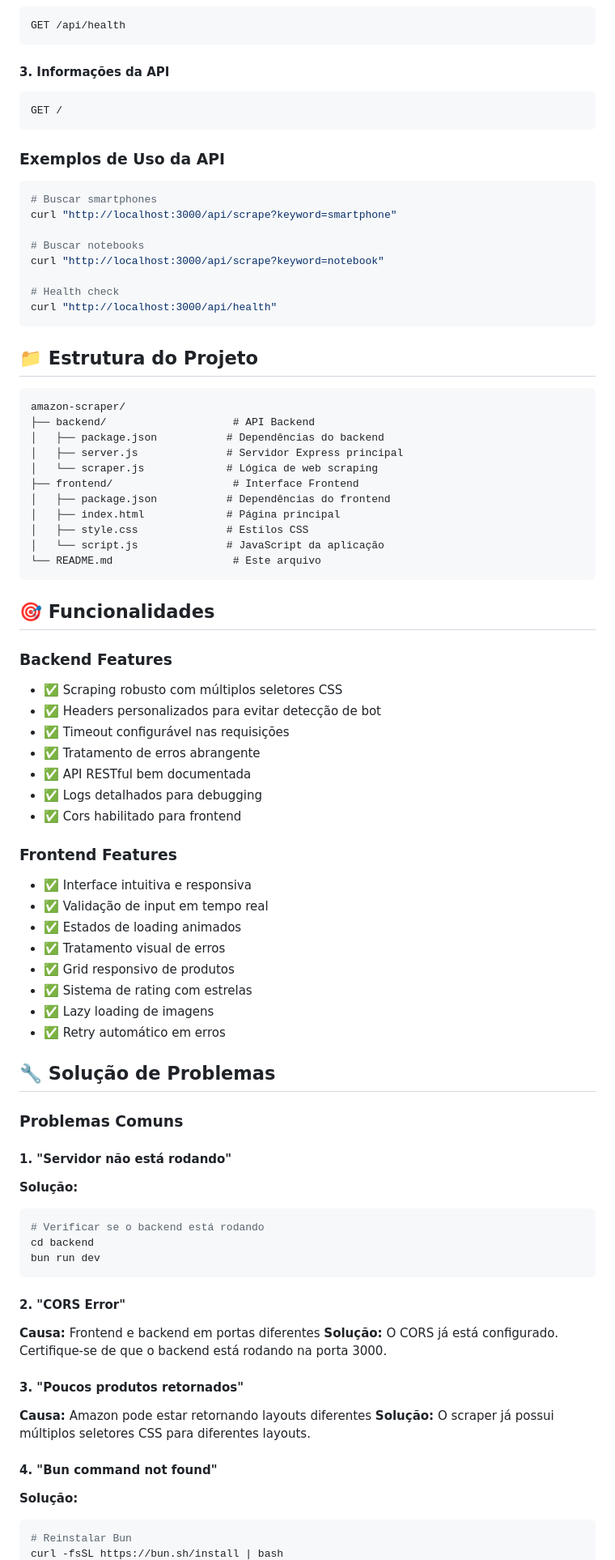
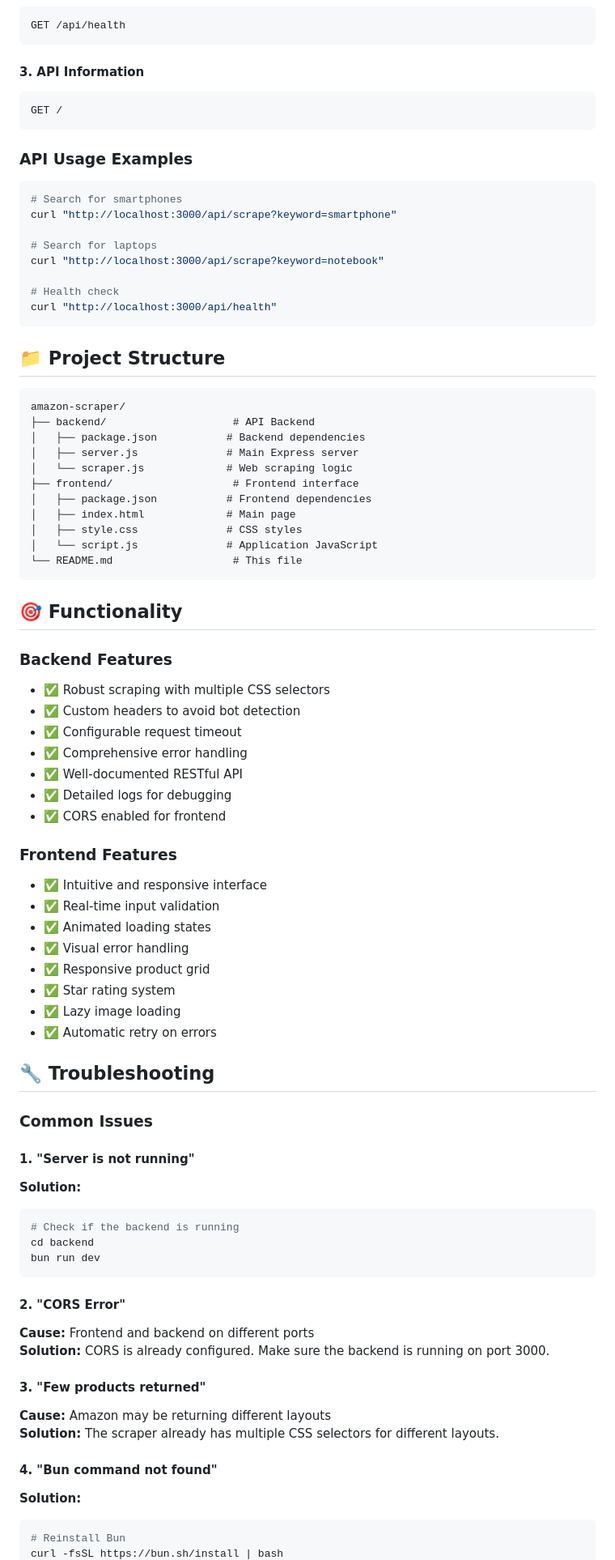
Before and after one commit to Guilherme-Bisof/amazon-scraper-test-, a Markdown page: README.md, the part around one of its changes. Shown at 81% size. Drawn GitHub-style.

````diff
--- a/README.md
+++ b/README.md
@@ -146,83 +146,83 @@ GET /api/scrape?keyword=termo_de_busca
 GET /api/health
 ```
 
-#### 3. Informações da API
+#### 3. API Information
 ```http
 GET /
 ```
 
-### Exemplos de Uso da API
+### API Usage Examples
 
 ```bash
-# Buscar smartphones
+# Search for smartphones
 curl "http://localhost:3000/api/scrape?keyword=smartphone"
 
-# Buscar notebooks
+# Search for laptops
 curl "http://localhost:3000/api/scrape?keyword=notebook"
 
 # Health check
 curl "http://localhost:3000/api/health"
 ```
 
-## 📁 Estrutura do Projeto
+## 📁 Project Structure
 
 ```
 amazon-scraper/
 ├── backend/                    # API Backend
-│   ├── package.json           # Dependências do backend
-│   ├── server.js              # Servidor Express principal
-│   └── scraper.js             # Lógica de web scraping
-├── frontend/                   # Interface Frontend
-│   ├── package.json           # Dependências do frontend
-│   ├── index.html             # Página principal
-│   ├── style.css              # Estilos CSS
-│   └── script.js              # JavaScript da aplicação
-└── README.md                   # Este arquivo
+│   ├── package.json           # Backend dependencies
+│   ├── server.js              # Main Express server
+│   └── scraper.js             # Web scraping logic
+├── frontend/                   # Frontend interface
+│   ├── package.json           # Frontend dependencies
+│   ├── index.html             # Main page
+│   ├── style.css              # CSS styles
+│   └── script.js              # Application JavaScript
+└── README.md                   # This file
 ```
 
-## 🎯 Funcionalidades
+## 🎯 Functionality
 
 ### Backend Features
-- ✅ Scraping robusto com múltiplos seletores CSS
-- ✅ Headers personalizados para evitar detecção de bot
-- ✅ Timeout configurável nas requisições
-- ✅ Tratamento de erros abrangente
-- ✅ API RESTful bem documentada
-- ✅ Logs detalhados para debugging
-- ✅ Cors habilitado para frontend
+- ✅ Robust scraping with multiple CSS selectors
+- ✅ Custom headers to avoid bot detection
+- ✅ Configurable request timeout
+- ✅ Comprehensive error handling
+- ✅ Well-documented RESTful API
+- ✅ Detailed logs for debugging
+- ✅ CORS enabled for frontend
 
 ### Frontend Features
-- ✅ Interface intuitiva e responsiva
-- ✅ Validação de input em tempo real
-- ✅ Estados de loading animados
-- ✅ Tratamento visual de erros
-- ✅ Grid responsivo de produtos
-- ✅ Sistema de rating com estrelas
-- ✅ Lazy loading de imagens
-- ✅ Retry automático em erros
+- ✅ Intuitive and responsive interface
+- ✅ Real-time input validation
+- ✅ Animated loading states
+- ✅ Visual error handling
+- ✅ Responsive product grid
+- ✅ Star rating system
+- ✅ Lazy image loading
+- ✅ Automatic retry on errors
 
-## 🔧 Solução de Problemas
+## 🔧 Troubleshooting
 
-### Problemas Comuns
+### Common Issues
 
-#### 1. "Servidor não está rodando"
-**Solução:**
+#### 1. "Server is not running"
+**Solution:**
 ```bash
-# Verificar se o backend está rodando
+# Check if the backend is running
 cd backend
 bun run dev
 ```
 
 #### 2. "CORS Error"
-**Causa:** Frontend e backend em portas diferentes
-**Solução:** O CORS já está configurado. Certifique-se de que o backend está rodando na porta 3000.
+**Cause:** Frontend and backend on different ports
+**Solution:** CORS is already configured. Make sure the backend is running on port 3000.
 
-#### 3. "Poucos produtos retornados"
-**Causa:** Amazon pode estar retornando layouts diferentes
-**Solução:** O scraper já possui múltiplos seletores CSS para diferentes layouts.
+#### 3. "Few products returned"
+**Cause:** Amazon may be returning different layouts
+**Solution:** The scraper already has multiple CSS selectors for different layouts.
 
 #### 4. "Bun command not found"
-**Solução:**
+**Solution:**
 ```bash
-# Reinstalar Bun
+# Reinstall Bun
 curl -fsSL https://bun.sh/install | bash
````
Also changed, not shown: other parts of README.md (+110 -110 lines).
